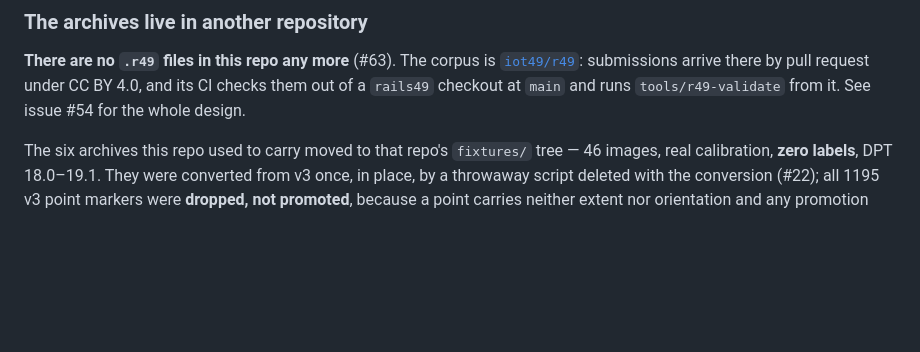
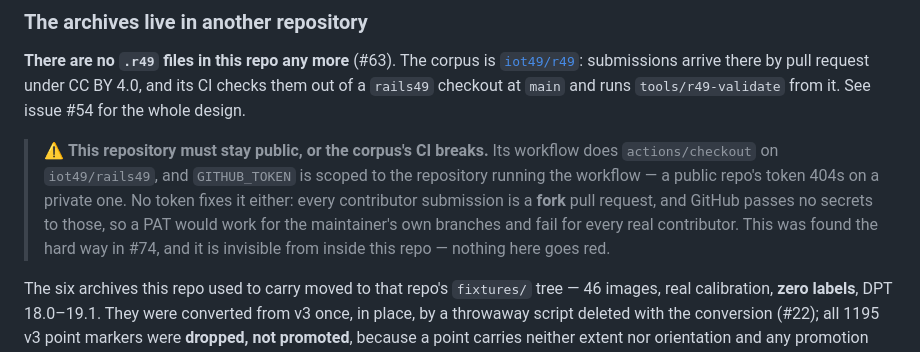
Before and after one commit to iot49/rails49, a Markdown page: CLAUDE.md, the part around the change. Drawn GitHub-style; blank space fills up the shorter version.

Commit message:
Write down that this repo staying public is load-bearing (#75)
The corpus's CI checks this repository out at `main` (#55). That works
only because this one is public: GITHUB_TOKEN is scoped to the repo
running the workflow, so a public repo's token 404s on a private one —
which is exactly what #62's first run did, and #74 resolved by flipping
the visibility.

No token can substitute. #57 established that every contributor
submission is a fork pull request, and GitHub passes no secrets to those;
a PAT would go green on the maintainer's own branches and fail for every
real contributor, which is the worst place to discover it.

Worth recording because the failure is invisible from in here. Nothing in
this repository goes red if someone flips the switch back — the only
symptom is a contributor's pull request, in another repository, failing
for a reason that has nothing to do with what they submitted.

Co-authored-by: Claude Opus 5 <noreply@anthropic.com>

```diff
--- a/CLAUDE.md
+++ b/CLAUDE.md
@@ -53,6 +53,8 @@ classifier/resnet/models/         model_int8.ort + config.json  (NOT in git)
 
 **There are no `.r49` files in this repo any more** (#63). The corpus is
 [`iot49/r49`](https://github.com/iot49/r49): submissions arrive there by pull request under CC BY 4.0, and its CI checks them out of a `rails49` checkout at `main` and runs `tools/r49-validate` from it. See issue #54 for the whole design.
+
+> ⚠️ **This repository must stay public, or the corpus's CI breaks.** Its workflow does `actions/checkout` on `iot49/rails49`, and `GITHUB_TOKEN` is scoped to the repository running the workflow — a public repo's token 404s on a private one. No token fixes it either: every contributor submission is a **fork** pull request, and GitHub passes no secrets to those, so a PAT would work for the maintainer's own branches and fail for every real contributor. This was found the hard way in #74, and it is invisible from inside this repo — nothing here goes red.
 
 The six archives this repo used to carry moved to that repo's `fixtures/` tree — 46 images, real calibration, **zero labels**, DPT 18.0–19.1. They were converted from v3 once, in place, by a throwaway script deleted with the conversion (#22); all 1195 v3 point markers were **dropped, not promoted**, because a point carries neither extent nor orientation and any promotion would be fabricated geometry entering the corpus. Both the originals and the converted copies stay recoverable from this repo's git history — the deletion reclaims no weight, since every version is already in `.git`.
 
```
